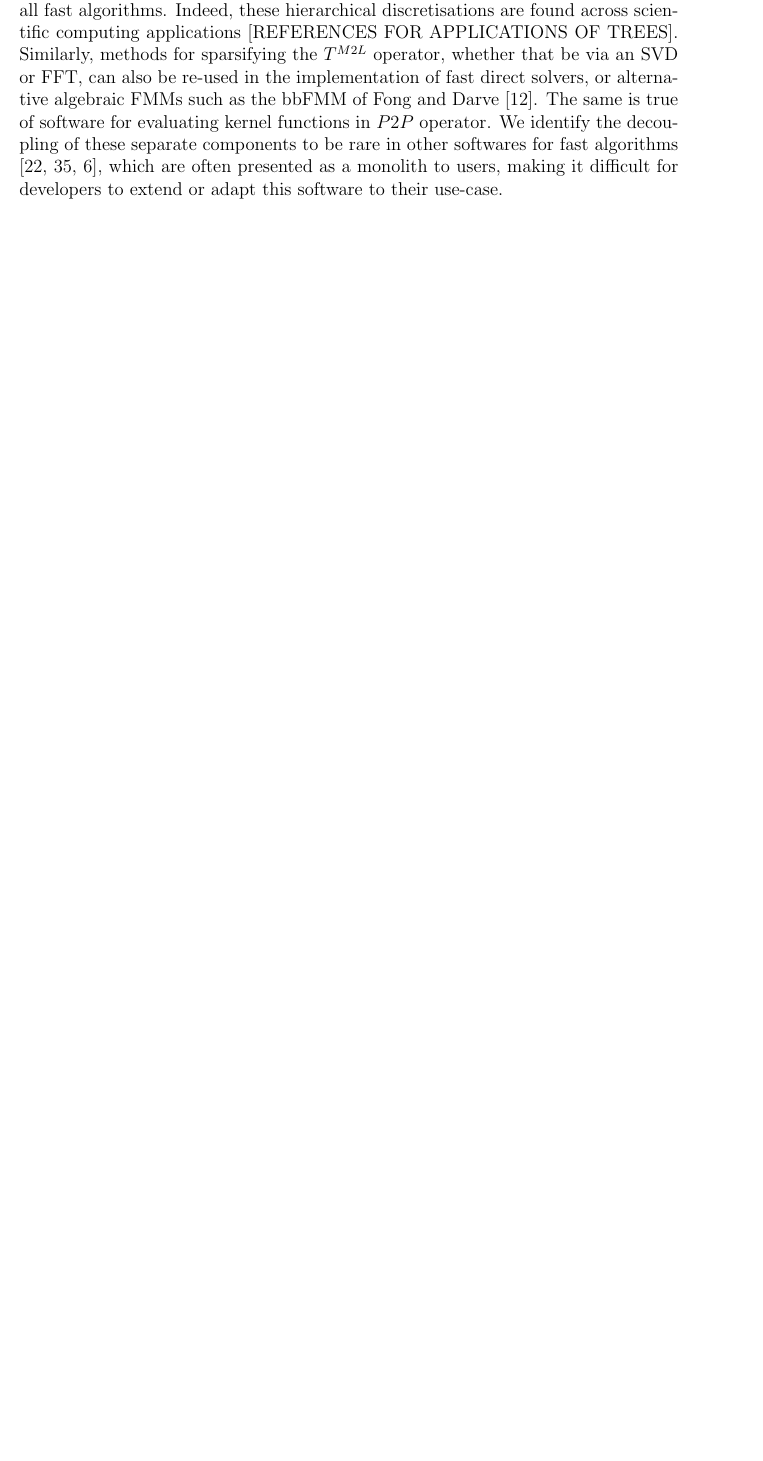
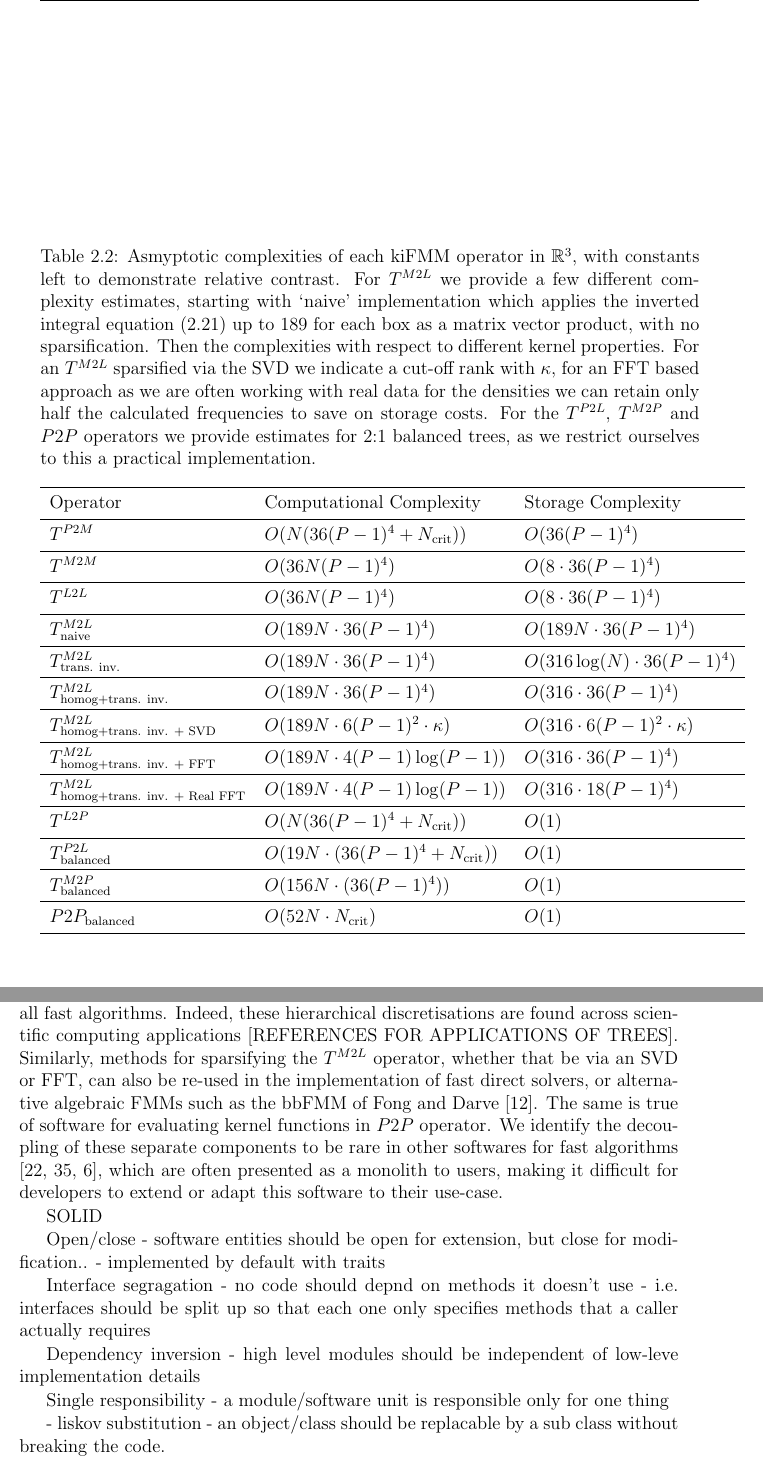
Before and after one commit to skailasa/phd-thesis, a LaTeX thesis (main.tex, which reads chapters/ch_2/sec_2_2.tex, chapters/ch_2/sec_2_3.tex): part of page 27 of 42 before the commit and two parts of pages 28 and 29 of 44 after it, the two joined at a grey line, cut at the place of the change, the shorter picture padded with empty space. Compiled offline with pdfLaTeX.

Commit message:
Fix chapter 2 complexity stuff

```diff
--- a/chapters/ch_2/sec_2_2.tex
+++ b/chapters/ch_2/sec_2_2.tex
@@ -61,0 +65,36 @@ The second major bottleneck with the kiFMM and FMMs more generally, especially i
+\begin{table}
+    \centering
+    \caption{Asmyptotic complexities of each kiFMM operator in $\mathbb{R}^3$, with constants left to demonstrate relative contrast. For $T^{M2L}$ we provide a few different complexity estimates, starting with `naive' implementation which applies the inverted integral equation (\ref{eq:chpt:2:sec:1:m2l}) up to 189 for each box as a matrix vector product, with no sparsification. Then the complexities with respect to different kernel properties. For an $T^{M2L}$ sparsified via the SVD we indicate a cut-off rank with $\kappa$, for an FFT based approach as we are often working with real data for the densities we can retain only half the calculated frequencies to save on storage costs. For the $T^{P2L}$, $T^{M2P}$ and $P2P$ operators we provide estimates for 2:1 balanced trees, as we restrict ourselves to this a practical implementation.}
+    \begin{tabular}{l l l}
+        \toprule
+        Operator & Computational Complexity & Storage Complexity  \\
+        \midrule
+        $T^{P2M}$ & $O(N(36(P-1)^4 + N_{\text{crit}}))$ & $O(36(P-1)^4)$\\
+        \midrule
+        $T^{M2M}$ & $O(36N(P-1)^4)$ & $O(8 \cdot 36(P-1)^4)$\\
+        \midrule
+        $T^{L2L}$ & $O(36N(P-1)^4)$ & $O(8 \cdot 36(P-1)^4)$\\
+        \midrule
+        $T^{M2L}_\text{naive}$ & $O(189N \cdot 36(P-1)^4)$ & $O(189N \cdot 36(P-1)^4)$ \\
+        \midrule
+        $T^{M2L}_\text{trans. inv.}$ & $O(189N \cdot 36(P-1)^4)$ & $O(316 \log(N) \cdot 36(P-1)^4)$ \\
+        \midrule
+        $T^{M2L}_\text{homog+trans. inv.}$ & $O(189N \cdot 36(P-1)^4)$ & $O(316 \cdot 36(P-1)^4)$ \\
+        \midrule
+        $T^{M2L}_\text{homog+trans. inv. + SVD}$ & $O(189N \cdot 6(P-1)^2 \cdot \kappa )$ & $O(316 \cdot 6(P-1)^2 \cdot \kappa)$ \\
+        \midrule
+        $T^{M2L}_\text{homog+trans. inv. + FFT}$ & $O(189N \cdot 4 (P-1) \log(P-1))$ & $O(316 \cdot 36(P-1)^4)$ \\
+        \midrule
+    $T^{M2L}_\text{homog+trans. inv. + Real FFT}$ & $O(189 N \cdot 4 (P-1) \log(P-1))$ & $O(316 \cdot 18(P-1)^4)$ \\
+        \midrule
+        $T^{L2P}$ & $O(N(36(P-1)^4 + N_{\text{crit}}))$ & $O(1)$\\
+        \midrule
+        $T^{P2L}_\text{balanced}$ & $O(19 N \cdot (36(P-1)^4 + N_{\text{crit}}))$ & $O(1)$\\
+        \midrule
+        $T^{M2P}_\text{balanced}$ & $O(156 N \cdot ( 36(P-1)^4) )$ & $O(1)$\\
+        \midrule
+        $P2P_\text{balanced}$ & $O(52 N \cdot N_\text{crit} )$ & $O(1)$ \\
+        \bottomrule
+    \end{tabular}
+    \label{table:chpt:2:sec:2:kifmm_complexities}
+\end{table}
--- a/chapters/ch_2/sec_2_3.tex
+++ b/chapters/ch_2/sec_2_3.tex
@@ -1,3 +1,24 @@
 \section{Building for Re-Use in Fast Algorithm Software}\label{chpt:2:sec:3}
 
 High performance software for the core data structure of quad/octrees is essential to all fast algorithms. Indeed, these hierarchical discretisations are found across scientific computing applications [REFERENCES FOR APPLICATIONS OF TREES]. Similarly, methods for sparsifying the $T^{M2L}$ operator, whether that be via an SVD or FFT, can also be re-used in the implementation of fast direct solvers, or alternative algebraic FMMs such as the bbFMM of Fong and Darve \cite{fong2009black}. The same is true of software for evaluating kernel functions in $P2P$ operator. We identify the decoupling of these separate components to be rare in other softwares for fast algorithms \cite{malhotra2015pvfmm,wang2021exafmm,h2lib2016github}, which are often presented as a monolith to users, making it difficult for developers to extend or adapt this software to their use-case.
+
+
+SOLID
+
+Open/close
+- software entities should be open for extension, but close for modification..
+    - implemented by default with traits
+
+Interface segragation
+    - no code should depnd on methods it doesn't use
+    - i.e. interfaces should be split up so that each one only specifies methods
+        that a caller actually requires
+
+Dependency inversion
+    - high level modules should be independent of low-leve implementation details
+
+Single responsibility
+    - a module/software unit is responsible only for one thing
+
+- liskov substitution
+    - an object/class should be replacable by a sub class without breaking the code.
```
Also changed, not shown: chapters/ch_2/sec_2_0.tex (+2 -2 lines), chapters/ch_2/sec_2_1.tex (+1 -2 lines), chapters/ch_2/p2m.svg (added), images/ch_2/translations.svg (added), main.pdf, chapters/ch_2/sec_2_2.tex (17 more changed lines), chapters/ch_2/sec_2_3.tex (21 more changed lines).
